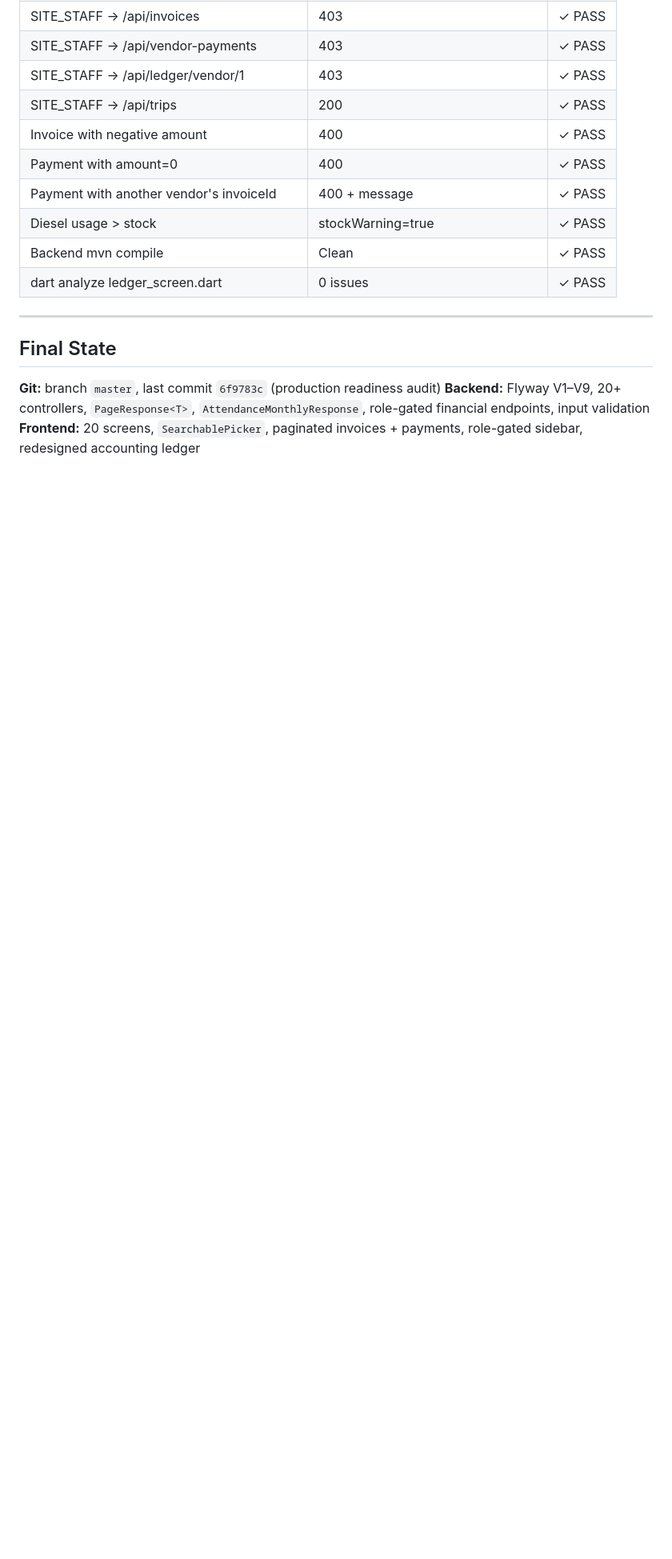
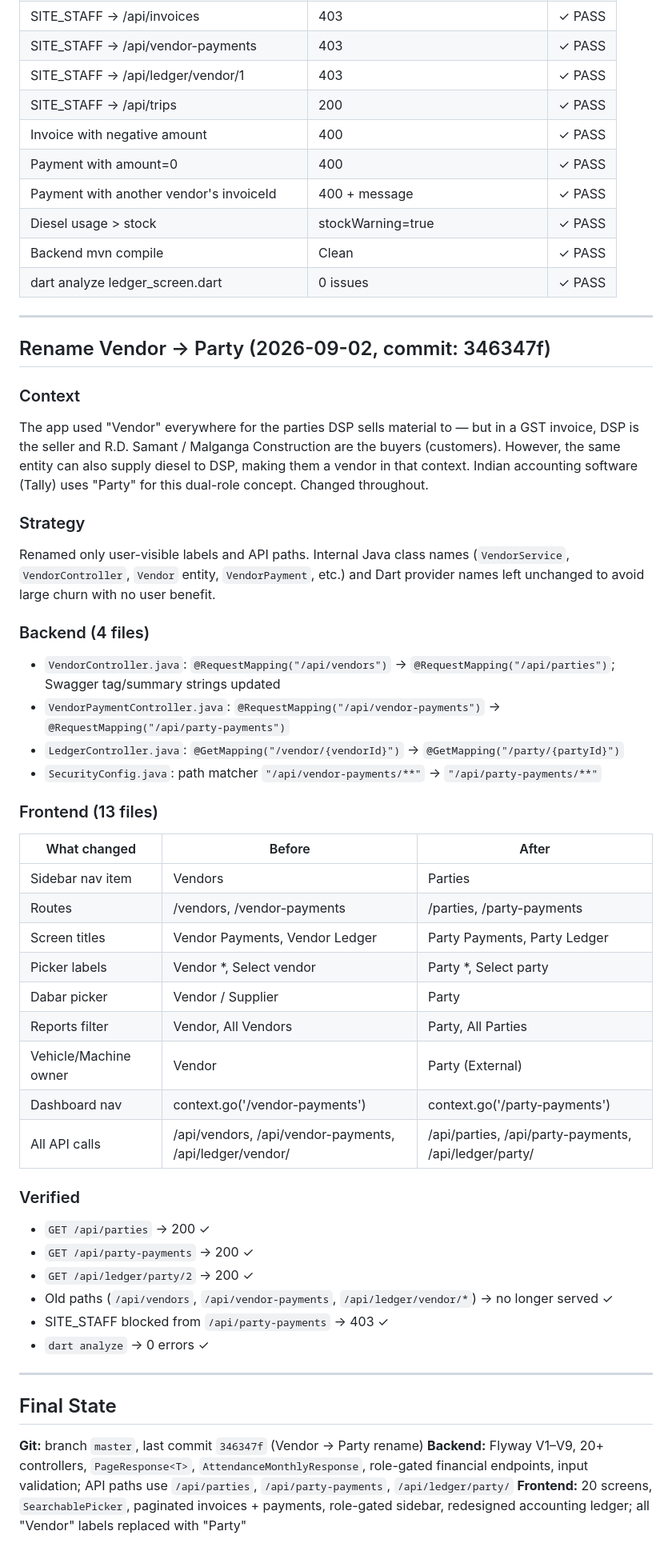
Before and after one commit to sudhir8485/crusher-management, a Markdown page: WORK_LOG.md, the part around the change. Shown at 80% size. Drawn GitHub-style; blank space fills up the shorter version.

Commit message:
Update WORK_LOG.md: Vendor → Party rename
Co-Authored-By: Claude Sonnet 4.6 <noreply@anthropic.com>

```diff
--- a/WORK_LOG.md
+++ b/WORK_LOG.md
@@ -328,8 +328,45 @@ Dashboard · Trips · Daily Report · Dabar · Water Tanker · Diesel · Machine
 
 ---
 
+## Rename Vendor → Party (2026-09-02, commit: 346347f)
+
+### Context
+The app used "Vendor" everywhere for the parties DSP sells material to — but in a GST invoice, DSP is the seller and R.D. Samant / Malganga Construction are the buyers (customers). However, the same entity can also supply diesel to DSP, making them a vendor in that context. Indian accounting software (Tally) uses "Party" for this dual-role concept. Changed throughout.
+
+### Strategy
+Renamed only user-visible labels and API paths. Internal Java class names (`VendorService`, `VendorController`, `Vendor` entity, `VendorPayment`, etc.) and Dart provider names left unchanged to avoid large churn with no user benefit.
+
+### Backend (4 files)
+- `VendorController.java`: `@RequestMapping("/api/vendors")` → `@RequestMapping("/api/parties")`; Swagger tag/summary strings updated
+- `VendorPaymentController.java`: `@RequestMapping("/api/vendor-payments")` → `@RequestMapping("/api/party-payments")`
+- `LedgerController.java`: `@GetMapping("/vendor/{vendorId}")` → `@GetMapping("/party/{partyId}")`
+- `SecurityConfig.java`: path matcher `"/api/vendor-payments/**"` → `"/api/party-payments/**"`
+
+### Frontend (13 files)
+| What changed | Before | After |
+|---|---|---|
+| Sidebar nav item | Vendors | Parties |
+| Routes | /vendors, /vendor-payments | /parties, /party-payments |
+| Screen titles | Vendor Payments, Vendor Ledger | Party Payments, Party Ledger |
+| Picker labels | Vendor *, Select vendor | Party *, Select party |
+| Dabar picker | Vendor / Supplier | Party |
+| Reports filter | Vendor, All Vendors | Party, All Parties |
+| Vehicle/Machine owner | Vendor | Party (External) |
+| Dashboard nav | context.go('/vendor-payments') | context.go('/party-payments') |
+| All API calls | /api/vendors, /api/vendor-payments, /api/ledger/vendor/ | /api/parties, /api/party-payments, /api/ledger/party/ |
+
+### Verified
+- `GET /api/parties` → 200 ✓
+- `GET /api/party-payments` → 200 ✓
+- `GET /api/ledger/party/2` → 200 ✓
+- Old paths (`/api/vendors`, `/api/vendor-payments`, `/api/ledger/vendor/*`) → no longer served ✓
+- SITE_STAFF blocked from `/api/party-payments` → 403 ✓
+- `dart analyze` → 0 errors ✓
+
+---
+
 ## Final State
 
-**Git:** branch `master`, last commit `6f9783c` (production readiness audit)
-**Backend:** Flyway V1–V9, 20+ controllers, `PageResponse<T>`, `AttendanceMonthlyResponse`, role-gated financial endpoints, input validation
-**Frontend:** 20 screens, `SearchablePicker`, paginated invoices + payments, role-gated sidebar, redesigned accounting ledger
+**Git:** branch `master`, last commit `346347f` (Vendor → Party rename)
+**Backend:** Flyway V1–V9, 20+ controllers, `PageResponse<T>`, `AttendanceMonthlyResponse`, role-gated financial endpoints, input validation; API paths use `/api/parties`, `/api/party-payments`, `/api/ledger/party/`
+**Frontend:** 20 screens, `SearchablePicker`, paginated invoices + payments, role-gated sidebar, redesigned accounting ledger; all "Vendor" labels replaced with "Party"
```
